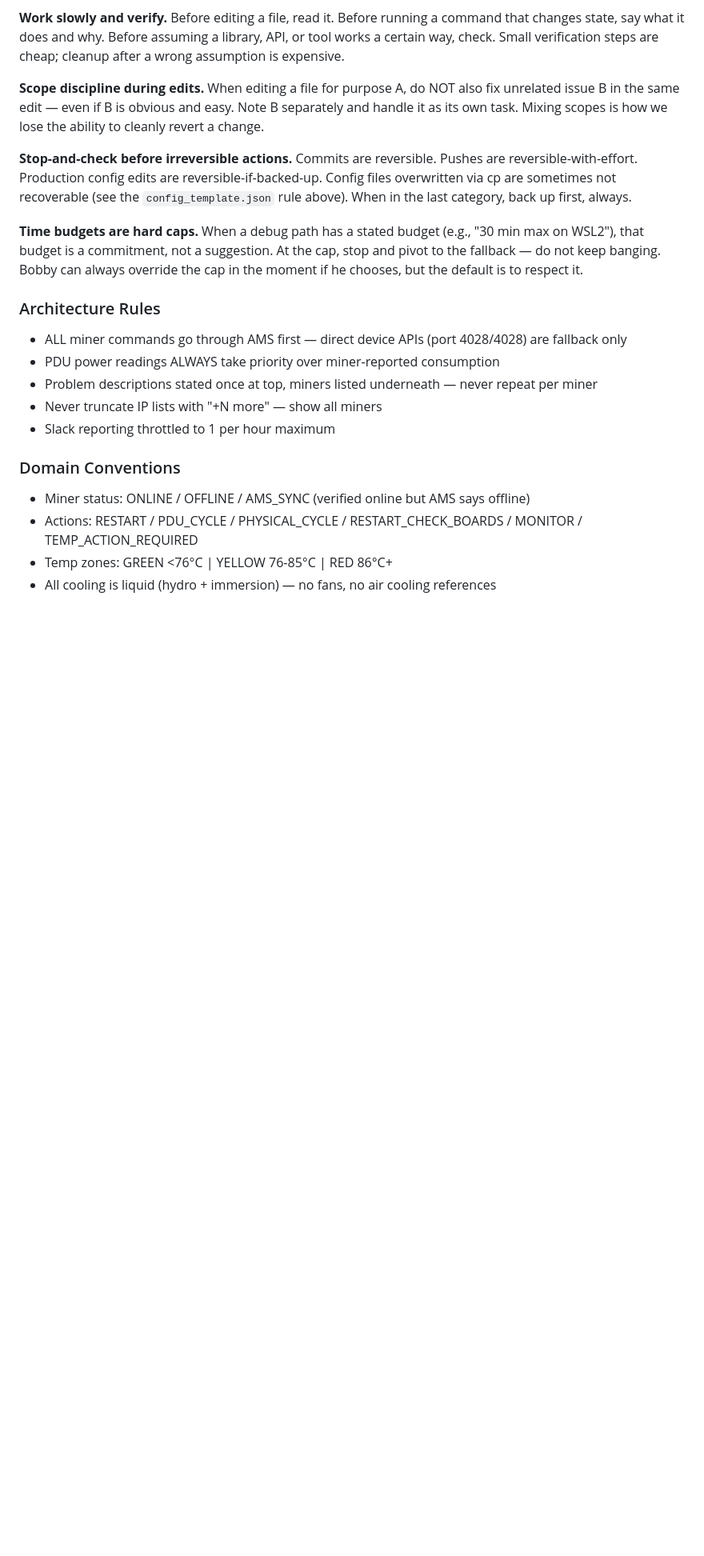
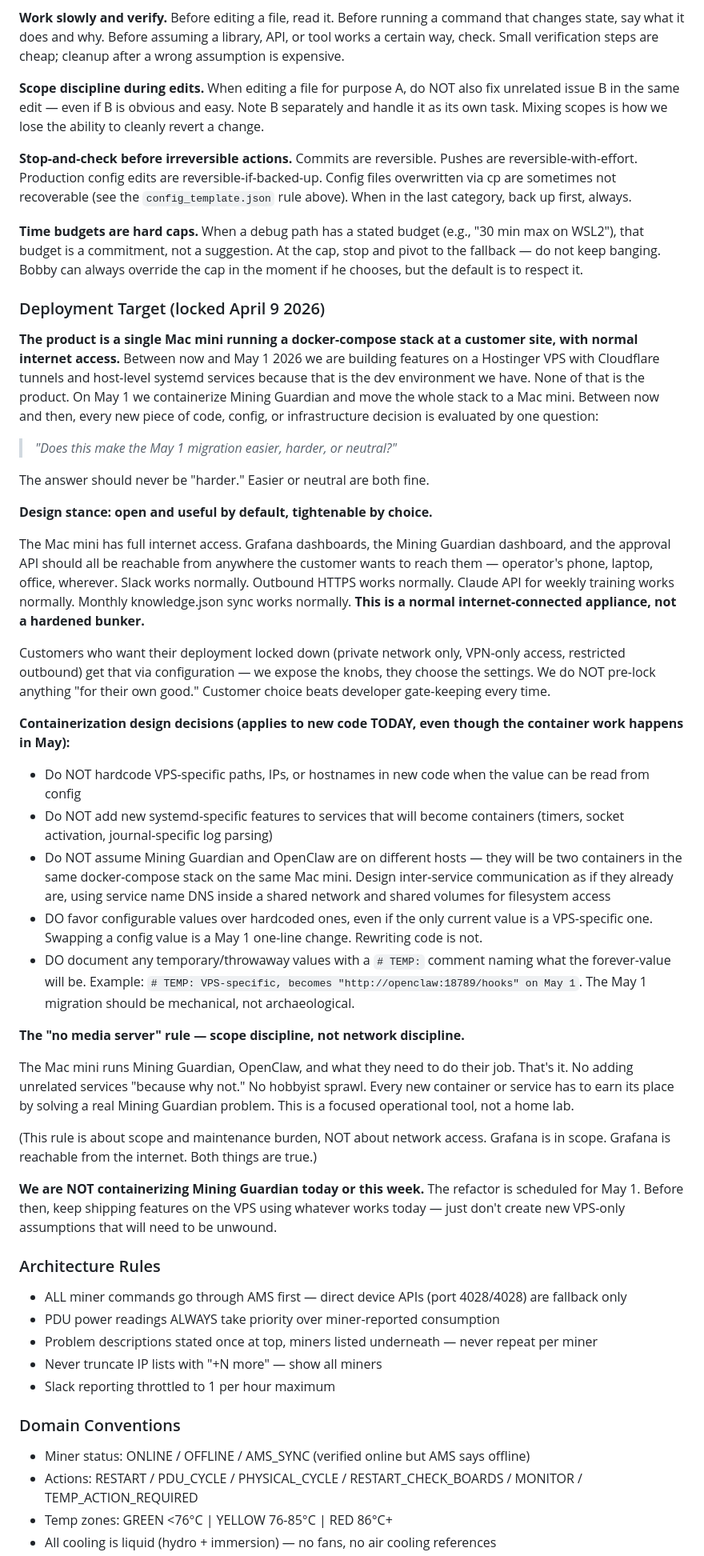
Before and after one commit to robertfiesler-spec/Mining-Guardian, a Markdown page: CLAUDE.md, the part around one of its changes. Shown at 80% size. Rendered like a GitHub page; blank space fills up the shorter version.

Commit message:
docs(claude.md): add Deployment Target section - Mac mini at customer site, open and useful by default
Bobby locked in the deployment-target design philosophy on April 9 2026 after the April 8 overwork and a morning discussion about what the product actually is:

The product is a single Mac mini running a docker-compose stack at a customer site with normal internet access. VPS plus Cloudflare plus host-level systemd is temporary scaffolding - none of it is the product. On May 1 2026 we containerize Mining Guardian and move the whole stack to a Mac mini.

Design stance: open and useful by default, tightenable by choice. Grafana, dashboard, approval API all reachable from the internet. Slack works normally. Outbound HTTPS works normally. This is a normal internet-connected appliance, not a hardened bunker. Customers who want lockdown get it via configuration - we expose knobs, customer chooses settings. Customer choice beats developer gate-keeping.

The no media server rule is reframed as scope discipline (dont add unrelated services) NOT network discipline (dont open ports). Grafana is in scope AND reachable from the internet - both true.

Between now and May 1, every new code/config/infra decision is evaluated by one question: does this make the May 1 migration easier, harder, or neutral? Answer should never be harder.

Stack Context line updated to flag VPS/Cloudflare/tunnels as temporary with cross-reference to new section. Zero other changes to the file.

```diff
--- a/CLAUDE.md
+++ b/CLAUDE.md
@@ -37,6 +37,36 @@ pattern learning.
 **Stop-and-check before irreversible actions.** Commits are reversible. Pushes are reversible-with-effort. Production config edits are reversible-if-backed-up. Config files overwritten via cp are sometimes not recoverable (see the `config_template.json` rule above). When in the last category, back up first, always.
 
 **Time budgets are hard caps.** When a debug path has a stated budget (e.g., "30 min max on WSL2"), that budget is a commitment, not a suggestion. At the cap, stop and pivot to the fallback — do not keep banging. Bobby can always override the cap in the moment if he chooses, but the default is to respect it.
+
+### Deployment Target (locked April 9 2026)
+
+**The product is a single Mac mini running a docker-compose stack at a customer site, with normal internet access.** Between now and May 1 2026 we are building features on a Hostinger VPS with Cloudflare tunnels and host-level systemd services because that is the dev environment we have. None of that is the product. On May 1 we containerize Mining Guardian and move the whole stack to a Mac mini. Between now and then, every new piece of code, config, or infrastructure decision is evaluated by one question:
+
+> *"Does this make the May 1 migration easier, harder, or neutral?"*
+
+The answer should never be "harder." Easier or neutral are both fine.
+
+**Design stance: open and useful by default, tightenable by choice.**
+
+The Mac mini has full internet access. Grafana dashboards, the Mining Guardian dashboard, and the approval API should all be reachable from anywhere the customer wants to reach them — operator's phone, laptop, office, wherever. Slack works normally. Outbound HTTPS works normally. Claude API for weekly training works normally. Monthly knowledge.json sync works normally. **This is a normal internet-connected appliance, not a hardened bunker.**
+
+Customers who want their deployment locked down (private network only, VPN-only access, restricted outbound) get that via configuration — we expose the knobs, they choose the settings. We do NOT pre-lock anything "for their own good." Customer choice beats developer gate-keeping every time.
+
+**Containerization design decisions (applies to new code TODAY, even though the container work happens in May):**
+
+- Do NOT hardcode VPS-specific paths, IPs, or hostnames in new code when the value can be read from config
+- Do NOT add new systemd-specific features to services that will become containers (timers, socket activation, journal-specific log parsing)
+- Do NOT assume Mining Guardian and OpenClaw are on different hosts — they will be two containers in the same docker-compose stack on the same Mac mini. Design inter-service communication as if they already are, using service name DNS inside a shared network and shared volumes for filesystem access
+- DO favor configurable values over hardcoded ones, even if the only current value is a VPS-specific one. Swapping a config value is a May 1 one-line change. Rewriting code is not.
+- DO document any temporary/throwaway values with a `# TEMP:` comment naming what the forever-value will be. Example: `# TEMP: VPS-specific, becomes "http://openclaw:18789/hooks" on May 1`. The May 1 migration should be mechanical, not archaeological.
+
+**The "no media server" rule — scope discipline, not network discipline.**
+
+The Mac mini runs Mining Guardian, OpenClaw, and what they need to do their job. That's it. No adding unrelated services "because why not." No hobbyist sprawl. Every new container or service has to earn its place by solving a real Mining Guardian problem. This is a focused operational tool, not a home lab.
+
+(This rule is about scope and maintenance burden, NOT about network access. Grafana is in scope. Grafana is reachable from the internet. Both things are true.)
+
+**We are NOT containerizing Mining Guardian today or this week.** The refactor is scheduled for May 1. Before then, keep shipping features on the VPS using whatever works today — just don't create new VPS-only assumptions that will need to be unwound.
 
 ### Architecture Rules
 
```
Also changed, not shown: other parts of CLAUDE.md (+1 -1 lines).
